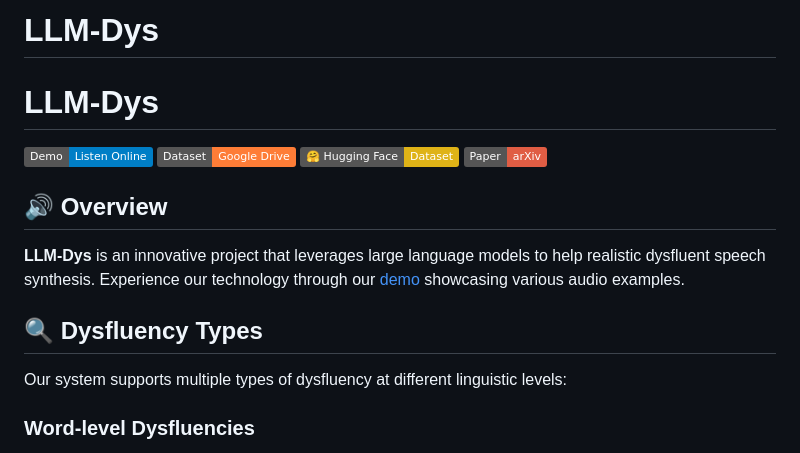
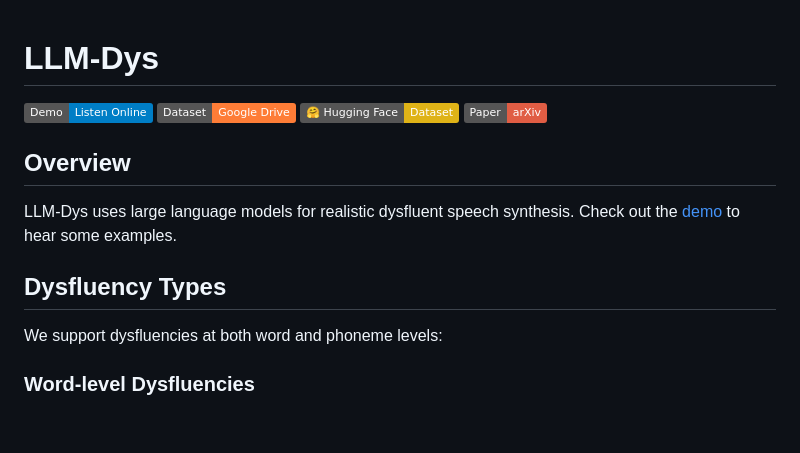
Before and after one commit to Berkeley-Speech-Group/LLM-Dys, a Markdown page: README.md, the part around the change printed below. Rendered like a GitHub page; badges without logos; blank space fills up the shorter version.

```diff
--- a/README.md
+++ b/README.md
@@ -1,19 +1,15 @@
-# LLM-Dys
-
 # LLM-Dys
 
 [![Demo](https://img.shields.io/badge/Demo-Listen_Online-blue)](https://Berkeley-Speech-Group.github.io/LLM-Dys/)  [![Dataset](https://img.shields.io/badge/Dataset-Google_Drive-orange)](https://drive.google.com/drive/folders/14LlchEh2PJqhpewztIDh-9hUFF2AAkYr?usp=sharing)  [![HuggingFace](https://img.shields.io/badge/🤗_Hugging_Face-Dataset-yellow)](https://huggingface.co/datasets/tong0/LLM_Dys)  [![Paper](https://img.shields.io/badge/Paper-arXiv-red)](https://arxiv.org/abs/2505.22029)
 
+## Overview
+
+LLM-Dys uses large language models for realistic dysfluent speech synthesis. Check out the [demo](https://Berkeley-Speech-Group.github.io/LLM-Dys/) to hear some examples.
 
 
-## 🔊 Overview
+## Dysfluency Types
 
-**LLM-Dys** is an innovative project that leverages large language models to help  realistic dysfluent speech synthesis. Experience our technology through our [ demo](https://Berkeley-Speech-Group.github.io/LLM-Dys/) showcasing various audio examples.
-
-
-## 🔍 Dysfluency Types
-
-Our system supports multiple types of dysfluency at different linguistic levels:
+We support dysfluencies at both word and phoneme levels:
 
 ### Word-level Dysfluencies
 - **Repetition (REP)**: Repetition of single word or phrase
```
Also changed, not shown: other parts of README.md (+35 -54 lines).
